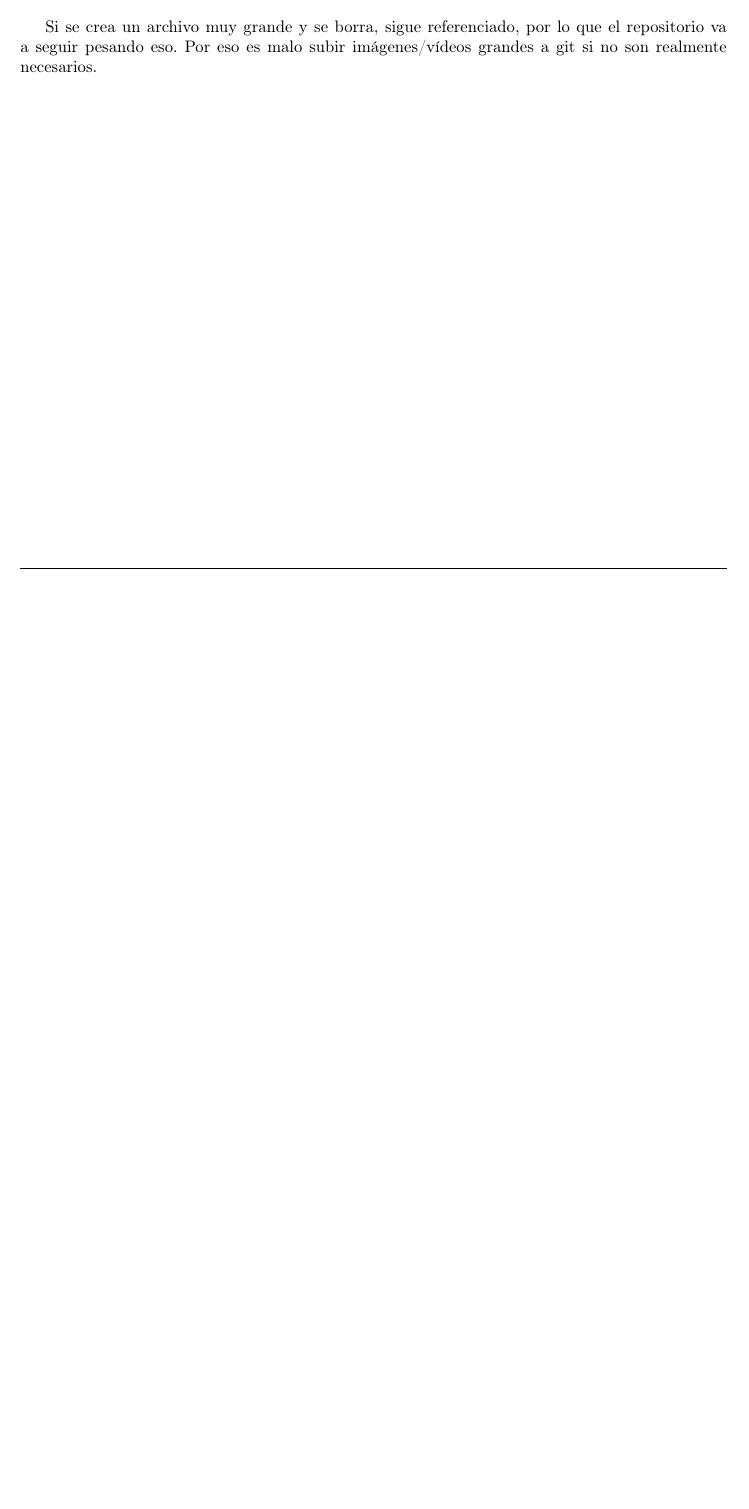
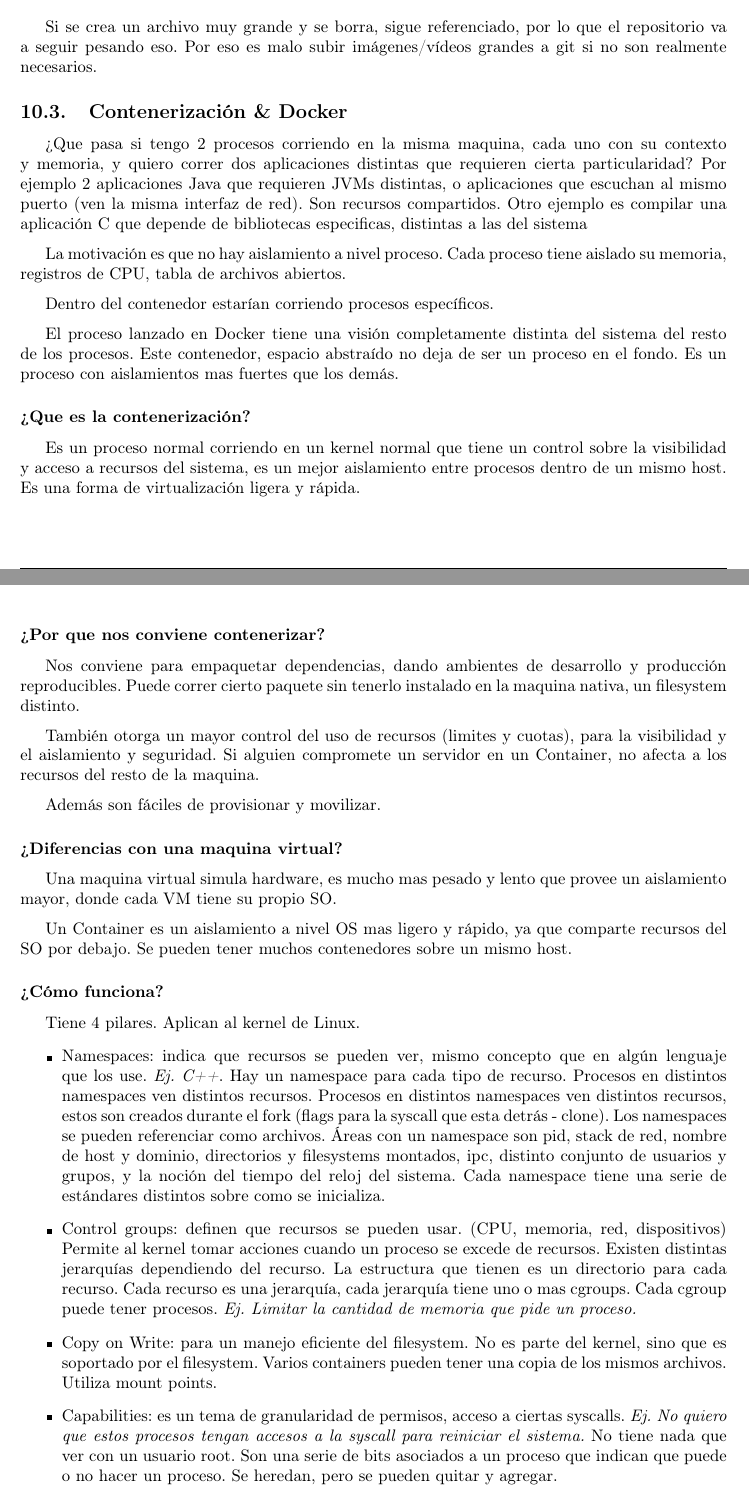
Before and after one commit to brunograssano/Sistemas-operativos-fiuba, a LaTeX document (ApuntesSistemasOperativos.tex): part of page 56 of 57 before the commit and two parts of pages 56 and 57 of 58 after it, the two joined at a grey line, cut so that both start at the same text, the shorter picture padded with empty space. Compiled offline with pdfLaTeX.

Commit message:
Agrego anotaciones finales

```diff
--- a/ApuntesSistemasOperativos.tex
+++ b/ApuntesSistemasOperativos.tex
@@ -2305,11 +2303,53 @@ Es eficiente para almacenar y transferir repositorios grandes.
 
 Si se crea un archivo muy grande y se borra, sigue referenciado, por lo que el repositorio va a seguir pesando eso. Por eso es malo subir imágenes/vídeos grandes a git si no son realmente necesarios.
 
-
-
-
-
-
+\subsection{Contenerización \& Docker}
+
+¿Que pasa si tengo 2 procesos corriendo en la misma maquina, cada uno con su contexto y memoria, y quiero correr dos aplicaciones distintas que requieren cierta particularidad?
+Por ejemplo 2 aplicaciones Java que requieren JVMs distintas, o aplicaciones que escuchan al mismo puerto (ven la misma interfaz de red). Son recursos compartidos. Otro ejemplo es compilar una aplicación C que depende de bibliotecas especificas, distintas a las del sistema
+
+\medskip
+La motivación es que no hay aislamiento a nivel proceso. Cada proceso tiene aislado su memoria, registros de CPU, tabla de archivos abiertos.
+
+\medskip
+Dentro del contenedor estarían corriendo procesos específicos.
+
+\medskip
+El proceso lanzado en Docker tiene una visión completamente distinta del sistema del resto de los procesos. Este contenedor, espacio abstraído no deja de ser un proceso en el fondo. Es un proceso con aislamientos mas fuertes que los demás.
+
+
+\subsubsection*{¿Que es la contenerización?}
+Es un proceso normal corriendo en un kernel normal que tiene un control sobre la visibilidad y acceso a recursos del sistema, es un mejor aislamiento entre procesos dentro de un mismo host. Es una forma de virtualización ligera y rápida.
+
+\medskip
+\subsubsection*{¿Por que nos conviene contenerizar?}
+Nos conviene para empaquetar dependencias, dando ambientes de desarrollo y producción reproducibles. Puede correr cierto paquete sin tenerlo instalado en la maquina nativa, un filesystem distinto.
+
+\medskip
+También otorga un mayor control del uso de recursos (limites y cuotas), para la visibilidad y el aislamiento y seguridad. Si alguien compromete un servidor en un Container, no afecta a los recursos del resto de la maquina.
+
+\medskip
+Además son fáciles de provisionar y movilizar.
+
+\subsubsection*{¿Diferencias con una maquina virtual?}
+
+Una maquina virtual simula hardware, es mucho mas pesado y lento que provee un aislamiento mayor, donde cada VM tiene su propio SO.
+
+\medskip
+Un Container es un aislamiento a nivel OS mas ligero y rápido, ya que comparte recursos del SO por debajo. Se pueden tener muchos contenedores sobre un mismo host.
+
+% imagen con capas de abstracción entre VM y container
+
+
+\subsubsection*{¿Cómo funciona?}
+
+Tiene 4 pilares. Aplican al kernel de Linux.
+\begin{itemize}
+    \item Namespaces: indica que recursos se pueden ver, mismo concepto que en algún lenguaje que los use. \textit{Ej. C++}. Hay un namespace para cada tipo de recurso. Procesos en distintos namespaces ven distintos recursos. Procesos en distintos namespaces ven distintos recursos, estos son creados durante el fork (flags para la syscall que esta detrás - clone). Los namespaces se pueden referenciar como archivos. Áreas con un namespace son pid, stack de red, nombre de host y dominio, directorios y filesystems montados, ipc, distinto conjunto de usuarios y grupos, y la noción del tiempo del reloj del sistema. Cada namespace tiene una serie de estándares distintos sobre como se inicializa.
+    \item Control groups: definen que recursos se pueden usar. (CPU, memoria, red, dispositivos) Permite al kernel tomar acciones cuando un proceso se excede de recursos. Existen distintas jerarquías dependiendo del recurso. La estructura que tienen es un directorio para cada recurso. Cada recurso es una jerarquía, cada jerarquía tiene uno o mas cgroups. Cada cgroup puede tener procesos. \textit{Ej. Limitar la cantidad de memoria que pide un proceso.}
+    \item Copy on Write: para un manejo eficiente del filesystem. No es parte del kernel, sino que es soportado por el filesystem. Varios containers pueden tener una copia de los mismos  archivos. Utiliza mount points.
+    \item Capabilities: es un tema de granularidad de permisos, acceso a ciertas syscalls. \textit{Ej. No quiero que estos procesos tengan accesos a la syscall para reiniciar el sistema.} No tiene nada que ver con un usuario root. Son una serie de bits asociados a un proceso que indican que puede o no hacer un proceso. Se heredan, pero se pueden quitar y agregar.
+\end{itemize}
 
 \newpage
 
```
Also changed, not shown: ApuntesSistemasOperativos.tex (36 more changed lines).
